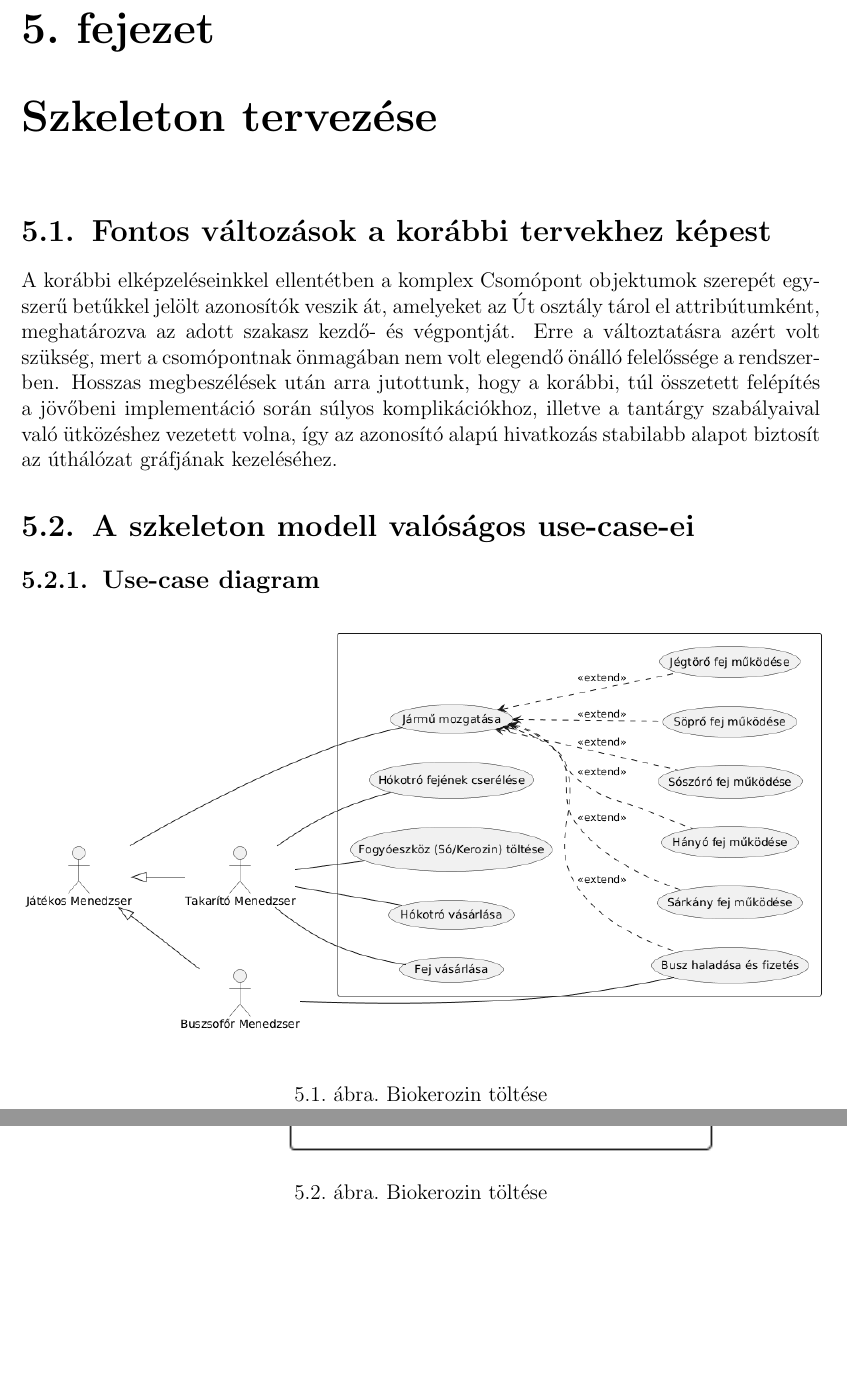
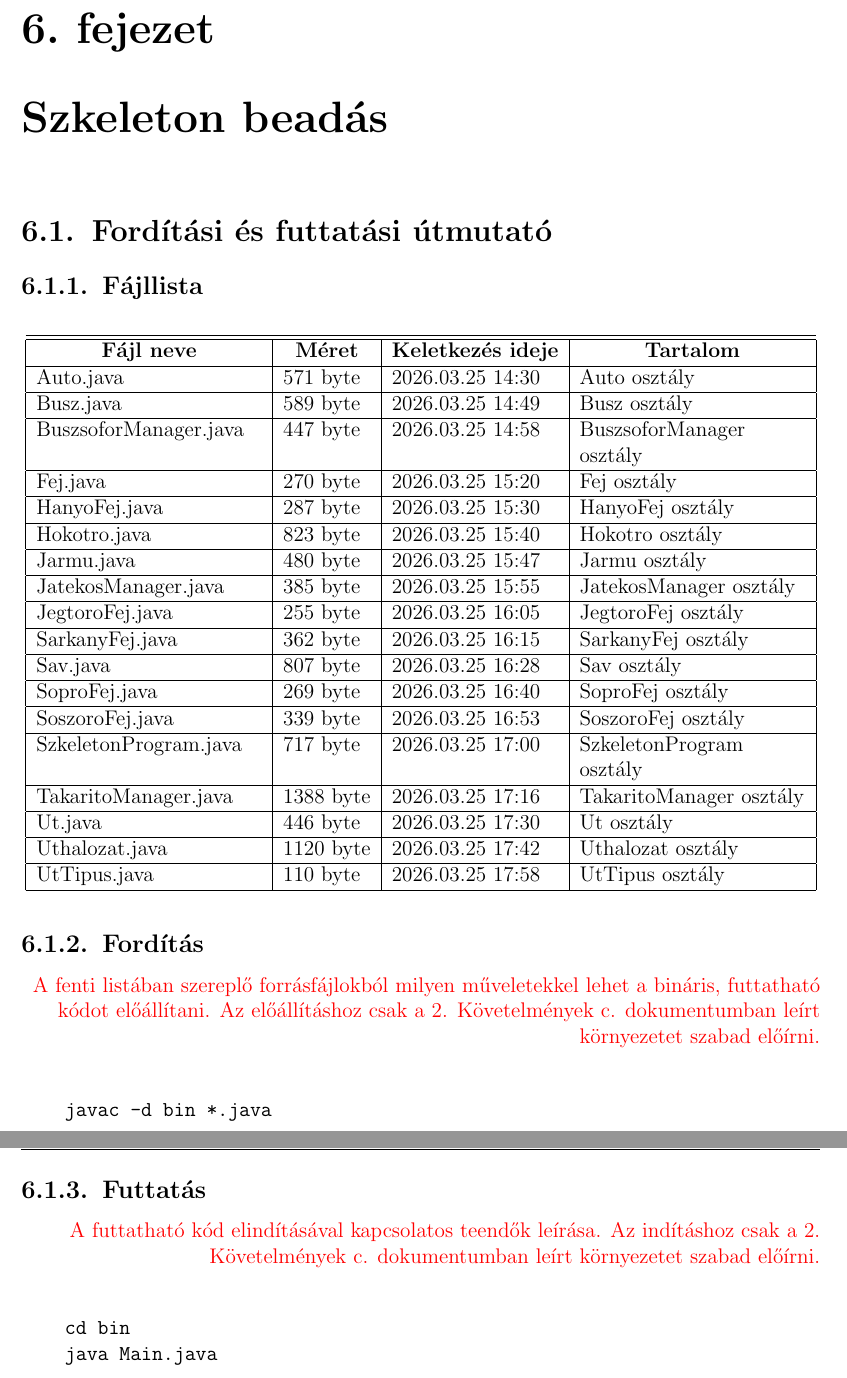
Before and after one commit to tdavid77/ProjLab, a LaTeX book (DOK/projlab.tex, which reads DOK/docs/bead06/06doc.tex): two parts of pages 3 and 4 of 35 before the commit and two parts of pages 3 and 4 of 6 after it, joined at a grey line, cut so that both start at the same text, the shorter picture padded with empty space. Compiled offline with pdfLaTeX.

Commit message:
doksi baszás

```diff
--- a/DOK/docs/bead06/06doc.tex
+++ b/DOK/docs/bead06/06doc.tex
@@ -6,3 +4,21 @@
 \subsection{Fájllista}
 
 \begin{fajllista}
+	\fajl{Auto.java}{571 byte}{2026.03.25~14:30~}{Auto osztály}
+	\fajl{Busz.java}{589 byte}{2026.03.25~14:49~}{Busz osztály}
+	\fajl{BuszsoforManager.java}{447 byte}{2026.03.25~14:58~}{BuszsoforManager osztály}
+	\fajl{Fej.java}{270 byte}{2026.03.25~15:20~}{Fej osztály}
+	\fajl{HanyoFej.java}{287 byte}{2026.03.25~15:30~}{HanyoFej osztály}
+	\fajl{Hokotro.java}{823 byte}{2026.03.25~15:40~}{Hokotro osztály}
+	\fajl{Jarmu.java}{480 byte}{2026.03.25~15:47~}{Jarmu osztály}
+	\fajl{JatekosManager.java}{385 byte}{2026.03.25~15:55~}{JatekosManager osztály}
+	\fajl{JegtoroFej.java}{255 byte}{2026.03.25~16:05~}{JegtoroFej osztály}
+	\fajl{SarkanyFej.java}{362 byte}{2026.03.25~16:15~}{SarkanyFej osztály}
+	\fajl{Sav.java}{807 byte}{2026.03.25~16:28~}{Sav osztály}
+	\fajl{SoproFej.java}{269 byte}{2026.03.25~16:40~}{SoproFej osztály}
+	\fajl{SoszoroFej.java}{339 byte}{2026.03.25~16:53~}{SoszoroFej osztály}
+	\fajl{SzkeletonProgram.java}{717 byte}{2026.03.25~17:00~}{SzkeletonProgram osztály}
+	\fajl{TakaritoManager.java}{1388 byte}{2026.03.25~17:16~}{TakaritoManager osztály}
+	\fajl{Ut.java}{446 byte}{2026.03.25~17:30~}{Ut osztály}
+	\fajl{Uthalozat.java}{1120 byte}{2026.03.25~17:42~}{Uthalozat osztály}
+	\fajl{UtTipus.java}{110 byte}{2026.03.25~17:58~}{UtTipus osztály}
```
Also changed, not shown: DOK/projlab.tex (+8 -8 lines), DOK/komenymag_5het.pdf (added), DOK/projlab.pdf, DOK/docs/bead06/06doc.tex (14 more changed lines).
